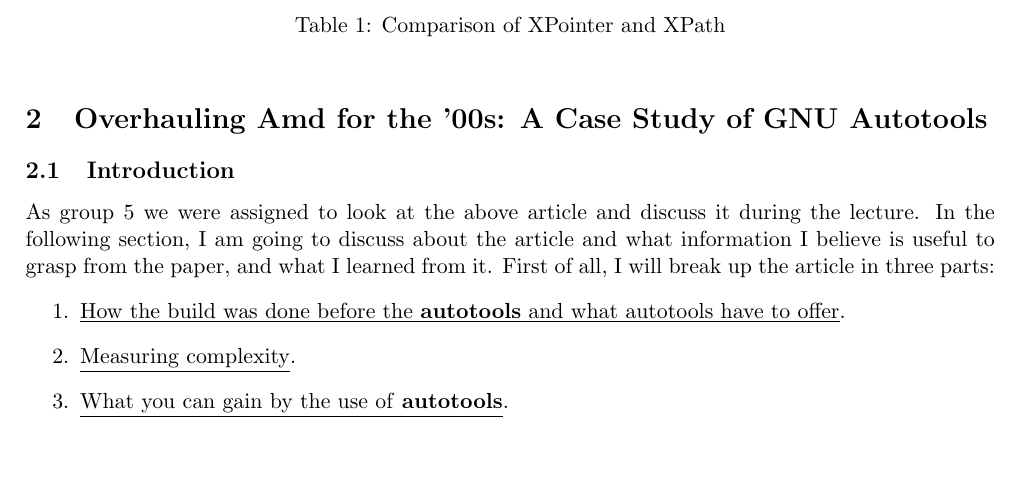
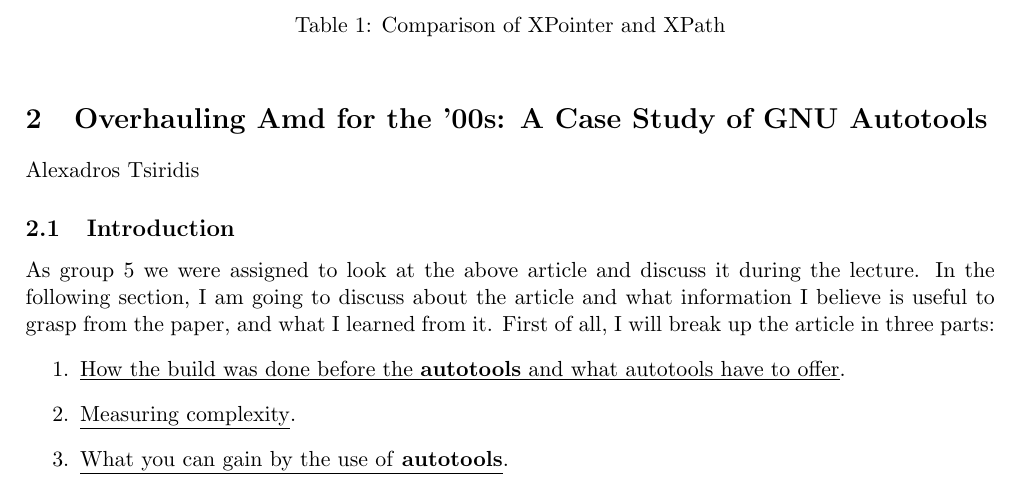
Before and after one commit to atsiridis/G5_Latex, a LaTeX document (Latex_G5.tex): part of page 3 of 7, cut so that both start at the same text, the shorter picture padded with empty space. Compiled offline with pdfLaTeX.

Commit message:
Added the author in my section
\author{Alexandros Tsiridis}

```diff
--- a/Latex_G5.tex
+++ b/Latex_G5.tex
@@ -84,6 +84,7 @@
 \FloatBarrier
 
 \section{Overhauling Amd for the ’00s: A Case Study of GNU Autotools}
+\author{Alexadros Tsiridis}
 
 \subsection{Introduction}
 
```
Also changed, not shown: Latex_G5.pdf, 4 other files.
